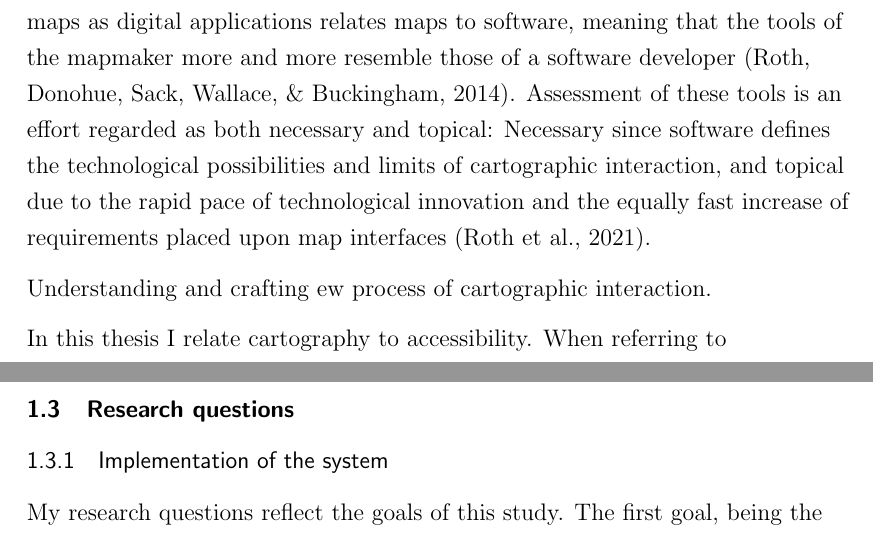
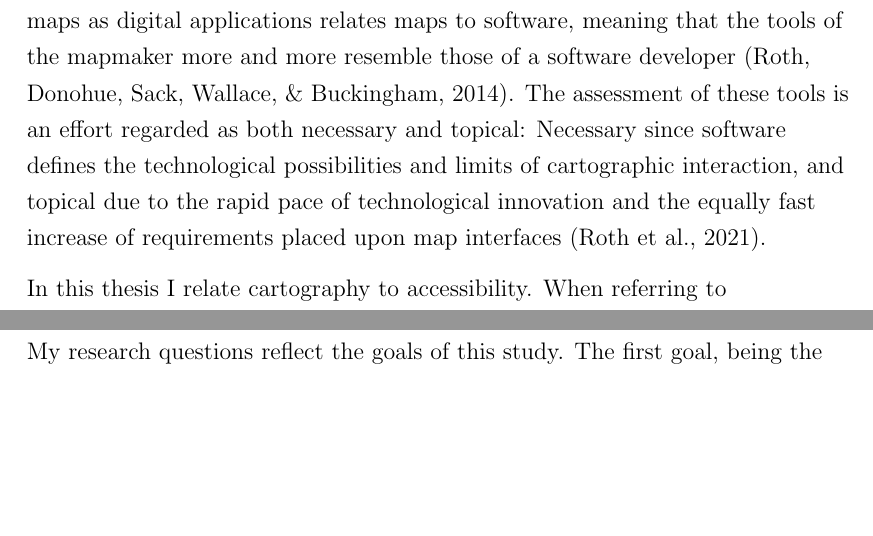
Before and after one commit to eemilhaa/thesis, a LaTeX thesis (thesis/main.tex, which reads thesis/sections/introduction.tex): two parts of pages 11 and 14 of 107 before the commit and two parts of pages 11 and 13 of 107 after it, joined at a grey line, cut so that both start at the same text, the shorter picture padded with empty space. Compiled offline with pdfLaTeX.

Commit message:
rm headings

```diff
--- a/thesis/sections/introduction.tex
+++ b/thesis/sections/introduction.tex
@@ -66,17 +65,14 @@ At a technological level,
 the notion of interactive maps as digital applications relates maps to software,
 meaning that the tools of the mapmaker
 more and more resemble those of a software developer \parencite{rot2014}.
-Assessment of these tools is an effort regarded as both necessary
+The assessment of these tools is an effort regarded as both necessary
 and topical:
 Necessary since software defines the technological possibilities and limits
 of cartographic interaction,
 and topical due to the rapid pace of technological innovation
-and the equally fast increase of requirements placed upon map interfaces \parencite{rot2021}.
+and the equally fast increase of requirements placed upon map interfaces
+\parencite{rot2021}.
 
-
-Understanding and crafting ew
-% What is the state of interactive cartography
-process of cartographic interaction.
 
 
 % This thesis applies all this to accessibility
@@ -228,10 +222,6 @@ this particular representation of accessibility conveys information.
 I aim to find out how the map user understands the map,
 and how they use cartographic interaction to explore the mapped phenomenon.
 
-
-\subsection{Research questions}
-
-\subsubsection{Implementation of the system}
 
 My research questions reflect the goals of this study.  % TODO
 The first goal, being the interactive map presentation,
```
Also changed, not shown: thesis/sections/introduction.tex (11 more changed lines).
